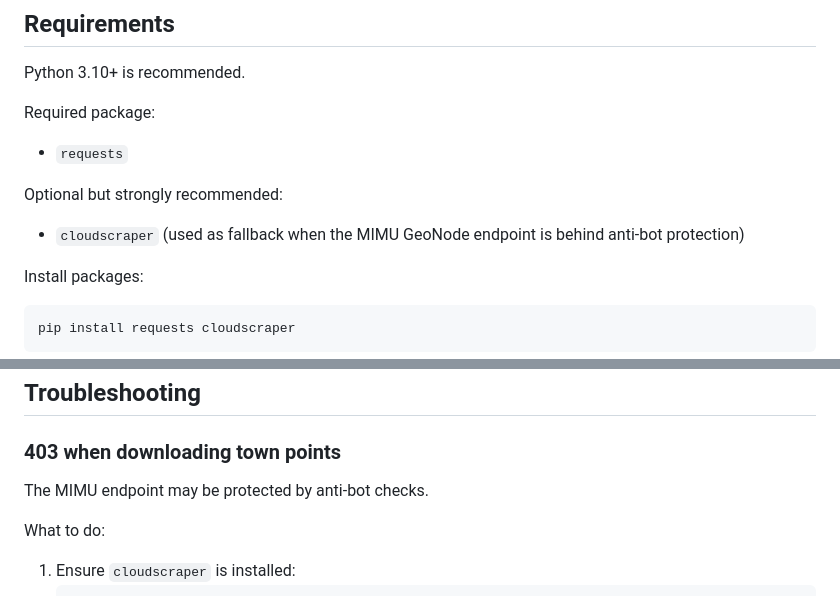
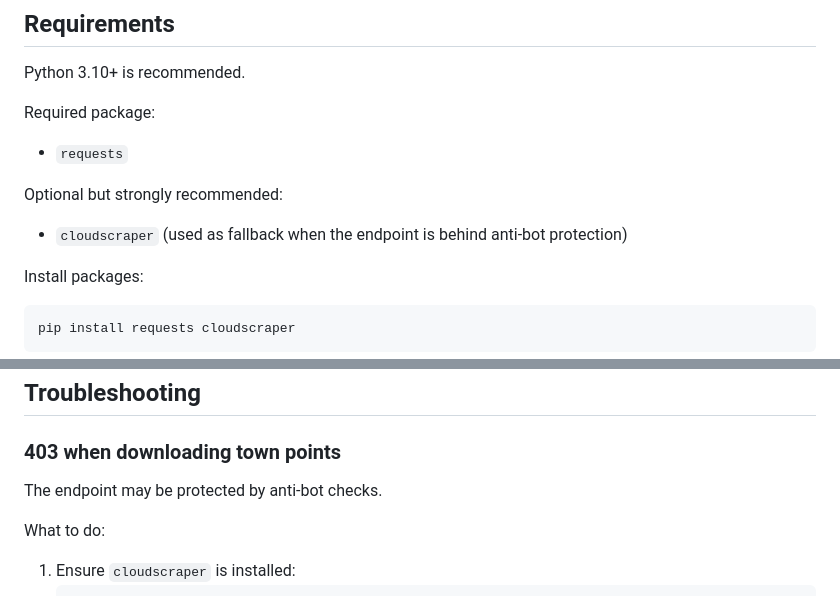
Before and after one commit to geonet-myanmar/myanmar_towns_earthquake_exposure, a Markdown page: README.md, 2 parts joined by grey strips. Drawn GitHub-style.

```diff
--- a/README.md
+++ b/README.md
@@ -103,7 +103,7 @@ Required package:
 
 Optional but strongly recommended:
 
-- `cloudscraper` (used as fallback when the MIMU GeoNode endpoint is behind anti-bot protection)
+- `cloudscraper` (used as fallback when the endpoint is behind anti-bot protection)
 
 Install packages:
 
@@ -182,7 +182,7 @@ Recommended citations:
 
 ### 403 when downloading town points
 
-The MIMU endpoint may be protected by anti-bot checks.
+The endpoint may be protected by anti-bot checks.
 
 What to do:
 
```
